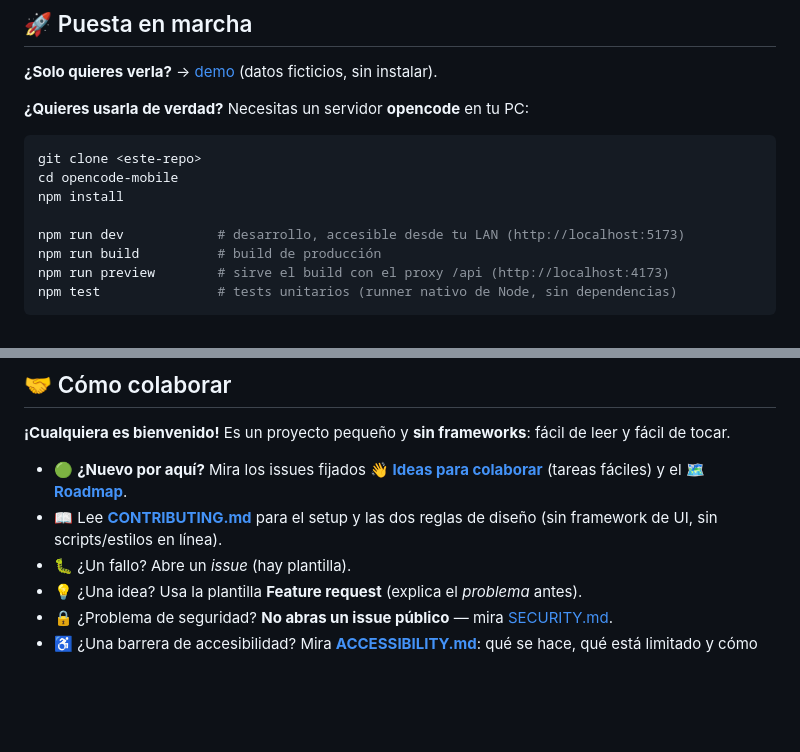
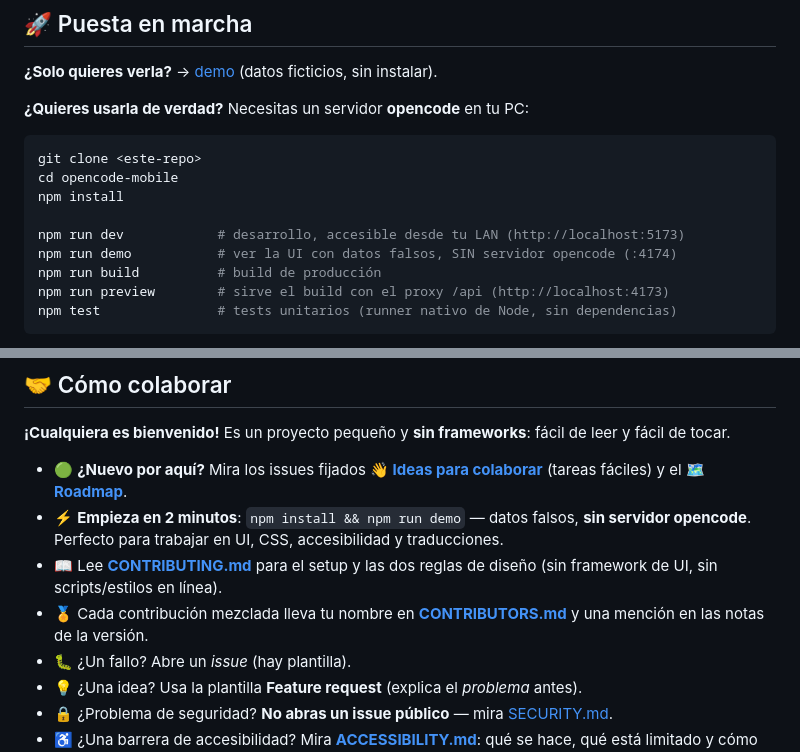
Before and after one commit to axi010/opencode-mobile-pwa, a Markdown page: README.md, 2 parts joined by grey strips. Rendered like a GitHub page; blank space fills up the shorter version.

Commit message:
README: ruta rapida 'npm run demo' y credito en CONTRIBUTORS (ES + EN)

```diff
--- a/README.md
+++ b/README.md
@@ -351,6 +351,7 @@ cd opencode-mobile
 npm install
 
 npm run dev            # desarrollo, accesible desde tu LAN (http://localhost:5173)
+npm run demo           # ver la UI con datos falsos, SIN servidor opencode (:4174)
 npm run build          # build de producción
 npm run preview        # sirve el build con el proxy /api (http://localhost:4173)
 npm test               # tests unitarios (runner nativo de Node, sin dependencias)
@@ -412,8 +413,12 @@ de leer y fácil de tocar.
 - 🟢 **¿Nuevo por aquí?** Mira los issues fijados
   [**👋 Ideas para colaborar**](https://github.com/axi010/opencode-mobile-pwa/issues/1)
   (tareas fáciles) y el [**🗺️ Roadmap**](https://github.com/axi010/opencode-mobile-pwa/issues/2).
+- ⚡ **Empieza en 2 minutos**: `npm install && npm run demo` — datos falsos, **sin
+  servidor opencode**. Perfecto para trabajar en UI, CSS, accesibilidad y traducciones.
 - 📖 Lee [**CONTRIBUTING.md**](CONTRIBUTING.md) para el setup y las dos reglas de
   diseño (sin framework de UI, sin scripts/estilos en línea).
+- 🏅 Cada contribución mezclada lleva tu nombre en [**CONTRIBUTORS.md**](CONTRIBUTORS.md)
+  y una mención en las notas de la versión.
 - 🐛 ¿Un fallo? Abre un *issue* (hay plantilla).
 - 💡 ¿Una idea? Usa la plantilla **Feature request** (explica el *problema* antes).
 - 🔒 ¿Problema de seguridad? **No abras un issue público** — mira [SECURITY.md](SECURITY.md).
```
